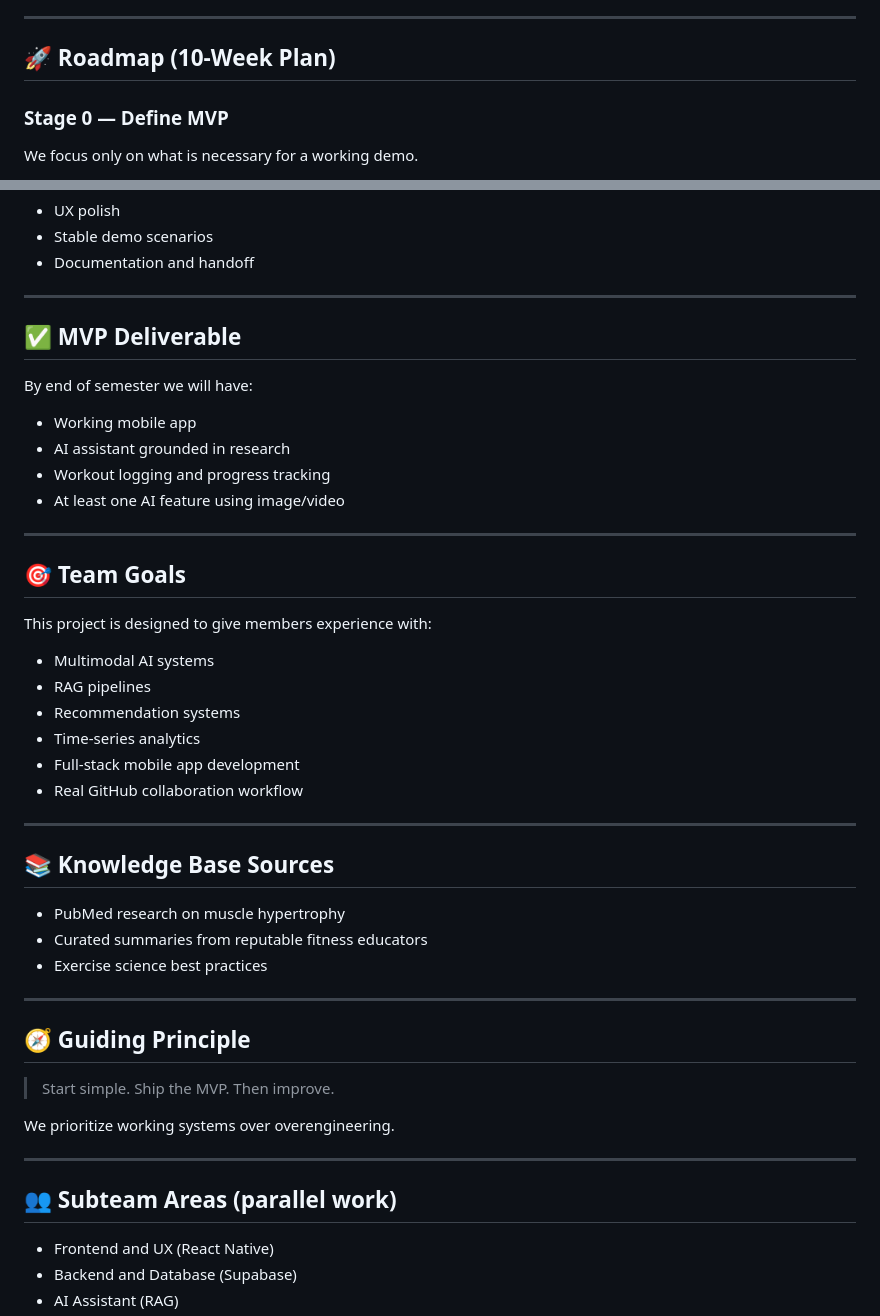
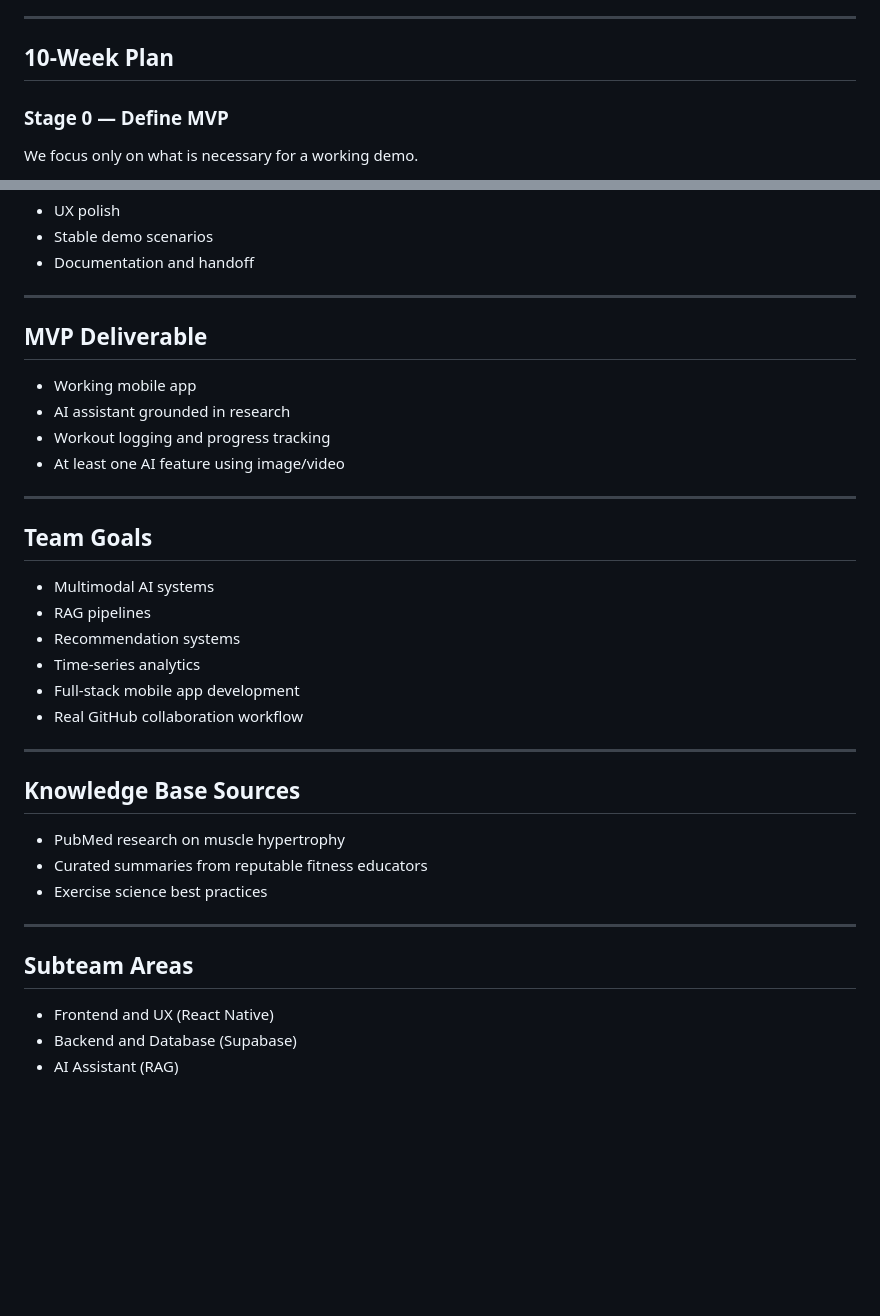
Before and after one commit to aryanwagh05/scifit-tracker, a Markdown page: README.md, 2 parts joined by grey strips. GitHub-like rendering; blank space fills up the shorter version.

Commit message:
Update README.md
updated readme file, might change more to add more detail

```diff
--- a/README.md
+++ b/README.md
@@ -79,7 +79,7 @@ SciFit Tracker connects **data + science + AI**.
 
 ---
 
-## 🚀 Roadmap (10-Week Plan)
+## 10-Week Plan
 
 ### Stage 0 — Define MVP
 
@@ -130,9 +130,7 @@ We focus only on what is necessary for a working demo.
 
 ---
 
-## ✅ MVP Deliverable
-
-By end of semester we will have:
+## MVP Deliverable
 
 - Working mobile app
 - AI assistant grounded in research
@@ -141,9 +139,7 @@ By end of semester we will have:
 
 ---
 
-## 🎯 Team Goals
-
-This project is designed to give members experience with:
+## Team Goals
 
 - Multimodal AI systems
 - RAG pipelines
@@ -154,7 +150,7 @@ This project is designed to give members experience with:
 
 ---
 
-## 📚 Knowledge Base Sources
+## Knowledge Base Sources
 
 - PubMed research on muscle hypertrophy
 - Curated summaries from reputable fitness educators
@@ -162,15 +158,7 @@ This project is designed to give members experience with:
 
 ---
 
-## 🧭 Guiding Principle
-
-> Start simple. Ship the MVP. Then improve.
-
-We prioritize working systems over overengineering.
-
----
-
-## 👥 Subteam Areas (parallel work)
+## Subteam Areas
 
 - Frontend and UX (React Native)
 - Backend and Database (Supabase)
```
Also changed, not shown: other parts of README.md (+5 -5 lines).
